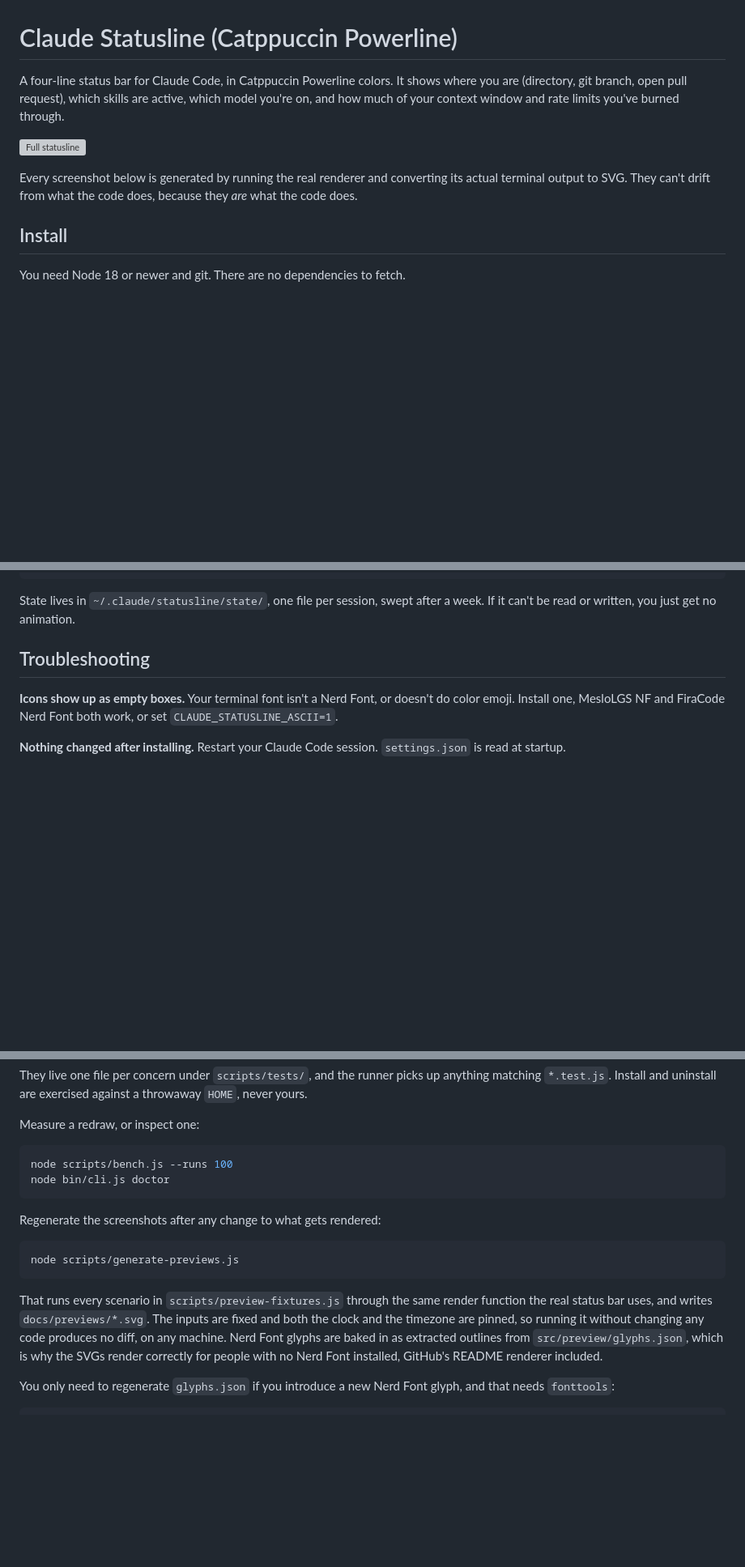
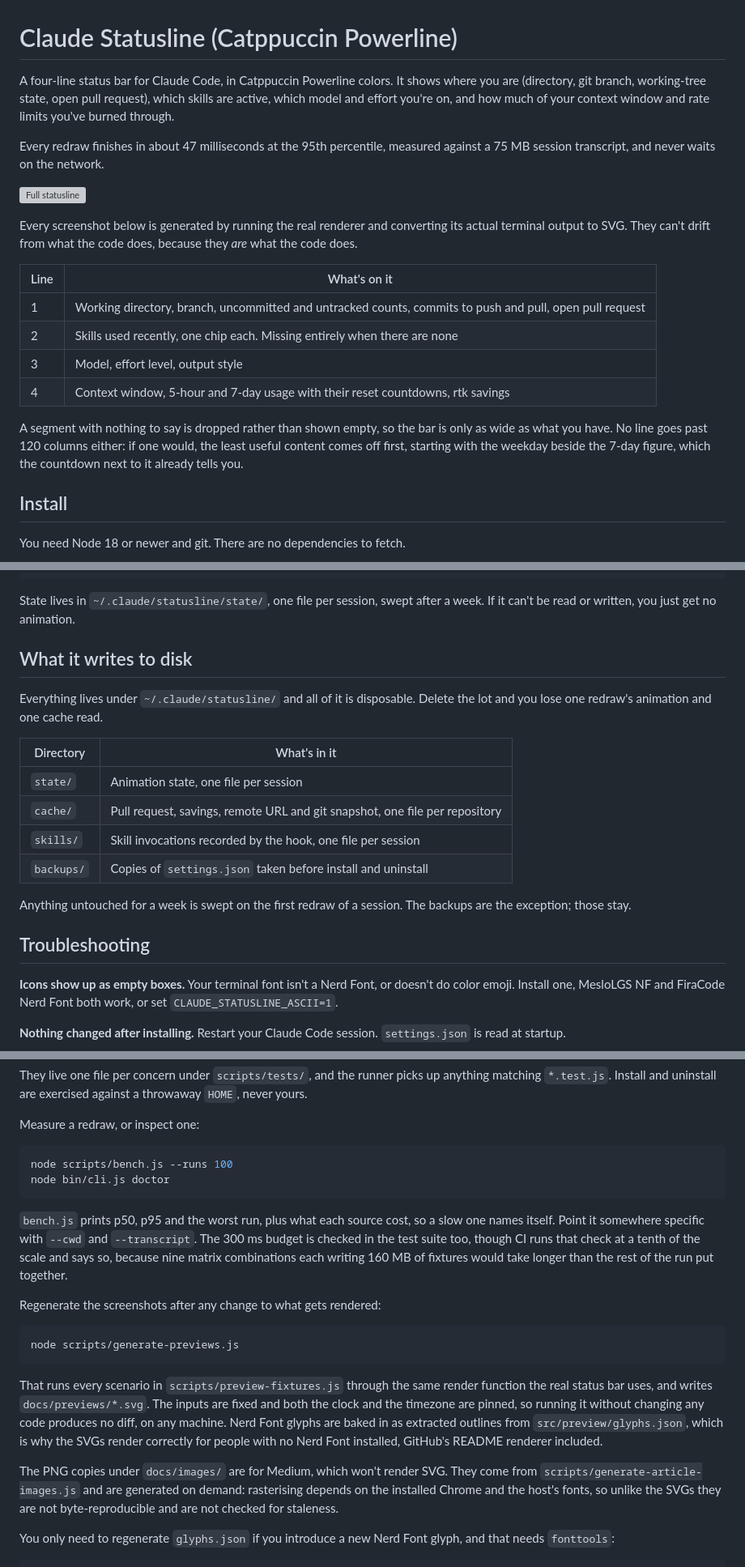
Before and after one commit to jonyfs/statusline, a Markdown page: README.md, 3 parts joined by grey strips. Shown at 81% size. Rendered like a GitHub page; blank space fills up the shorter version; grey boxes are pictures that could not be loaded.

Commit message:
docs: bring the README up to date with the freshness work
Documents what changed and what a reader now sees: a table of what is on
each of the four lines, the 120-column trim, the disposable files under
~/.claude/statusline/, the commit icon on a detached HEAD, the optional
skill hook and its --no-hook opt-out, where the pull request and savings
figures actually come from now, and doctor and bench.js for measuring a
redraw.

Co-Authored-By: Claude Opus 5 <noreply@anthropic.com>
Claude-Session: https://claude.ai/code/session_019DCUrDfYP9ULbociiBx583

````diff
--- a/README.md
+++ b/README.md
@@ -1,15 +1,31 @@
 # Claude Statusline (Catppuccin Powerline)
 
 A four-line status bar for Claude Code, in Catppuccin Powerline colors. It
-shows where you are (directory, git branch, open pull request), which skills
-are active, which model you're on, and how much of your context window and
-rate limits you've burned through.
+shows where you are (directory, git branch, working-tree state, open pull
+request), which skills are active, which model and effort you're on, and how
+much of your context window and rate limits you've burned through.
+
+Every redraw finishes in about 47 milliseconds at the 95th percentile,
+measured against a 75 MB session transcript, and never waits on the network.
 
 ![Full statusline](https://raw.githubusercontent.com/jonyfs/statusline/main/docs/previews/full.svg)
 
 Every screenshot below is generated by running the real renderer and
 converting its actual terminal output to SVG. They can't drift from what
 the code does, because they *are* what the code does.
+
+| Line | What's on it |
+|---|---|
+| 1 | Working directory, branch, uncommitted and untracked counts, commits to push and pull, open pull request |
+| 2 | Skills used recently, one chip each. Missing entirely when there are none |
+| 3 | Model, effort level, output style |
+| 4 | Context window, 5-hour and 7-day usage with their reset countdowns, rtk savings |
+
+A segment with nothing to say is dropped rather than shown empty, so the
+bar is only as wide as what you have. No line goes past 120 columns either:
+if one would, the least useful content comes off first, starting with the
+weekday beside the 7-day figure, which the countdown next to it already
+tells you.
 
 ## Install
 
@@ -326,6 +363,21 @@ redraw 5   📁 statusline  🌱 feature/x
 
 State lives in `~/.claude/statusline/state/`, one file per session, swept
 after a week. If it can't be read or written, you just get no animation.
+
+## What it writes to disk
+
+Everything lives under `~/.claude/statusline/` and all of it is disposable.
+Delete the lot and you lose one redraw's animation and one cache read.
+
+| Directory | What's in it |
+|---|---|
+| `state/` | Animation state, one file per session |
+| `cache/` | Pull request, savings, remote URL and git snapshot, one file per repository |
+| `skills/` | Skill invocations recorded by the hook, one file per session |
+| `backups/` | Copies of `settings.json` taken before install and uninstall |
+
+Anything untouched for a week is swept on the first redraw of a session.
+The backups are the exception; those stay.
 
 ## Troubleshooting
 
@@ -396,6 +448,13 @@ node scripts/bench.js --runs 100
 node bin/cli.js doctor
 ```
 
+`bench.js` prints p50, p95 and the worst run, plus what each source cost, so
+a slow one names itself. Point it somewhere specific with `--cwd` and
+`--transcript`. The 300 ms budget is checked in the test suite too, though
+CI runs that check at a tenth of the scale and says so, because nine matrix
+combinations each writing 160 MB of fixtures would take longer than the rest
+of the run put together.
+
 Regenerate the screenshots after any change to what gets rendered:
 
 ```bash
@@ -410,6 +469,12 @@ Font glyphs are baked in as extracted outlines from
 `src/preview/glyphs.json`, which is why the SVGs render correctly for people
 with no Nerd Font installed, GitHub's README renderer included.
 
+The PNG copies under `docs/images/` are for Medium, which won't render SVG.
+They come from `scripts/generate-article-images.js` and are generated on
+demand: rasterising depends on the installed Chrome and the host's fonts, so
+unlike the SVGs they are not byte-reproducible and are not checked for
+staleness.
+
 You only need to regenerate `glyphs.json` if you introduce a new Nerd Font
 glyph, and that needs `fonttools`:
 
````
Also changed, not shown: other parts of README.md (+24 -3 lines).
